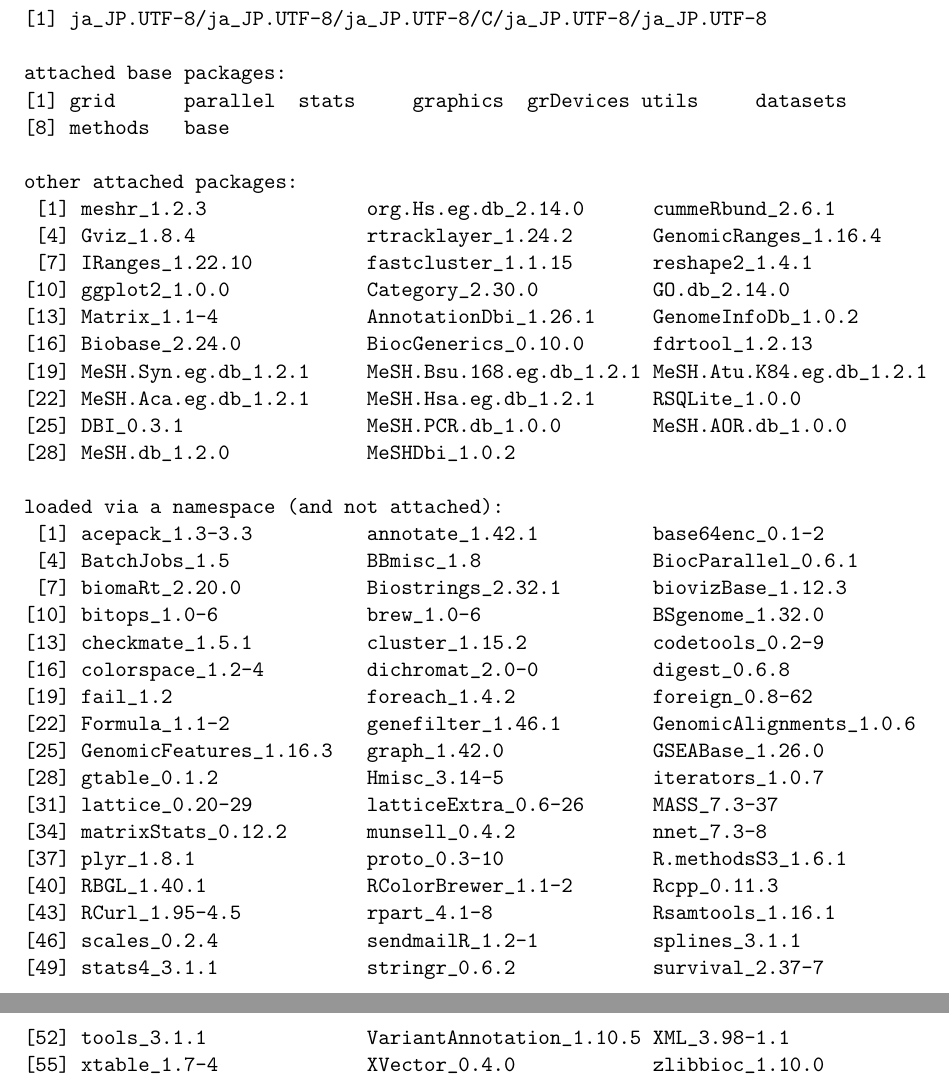
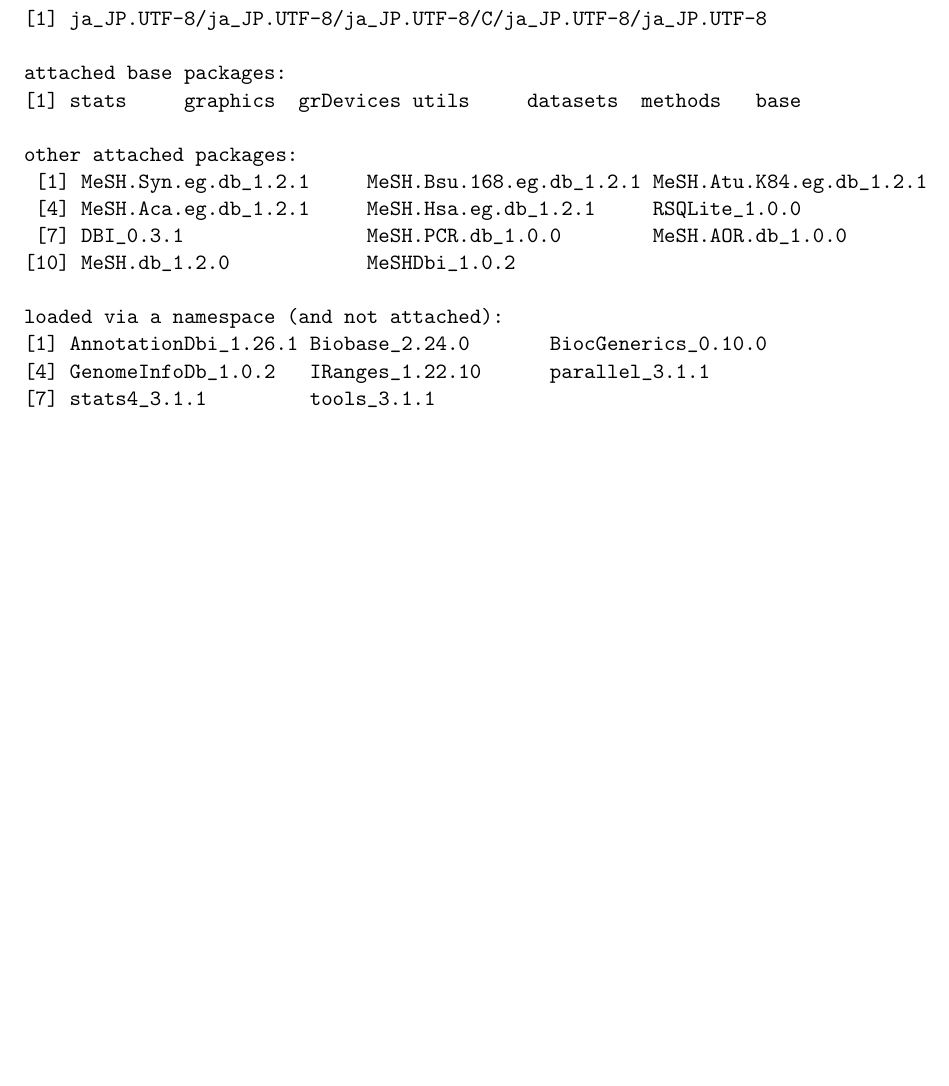
Before and after one commit to bioc/meshr, a LaTeX document (inst/doc/MeSH.tex): two parts of pages 22 and 23 of 24 before the commit and part of page 22 of 23 after it, the two joined at a grey line, cut so that both start at the same text, the shorter picture padded with empty space. The pictures show the PDF file inst/doc/MeSH.pdf that the author committed with the source.

Commit message:
meshr-1.3.5 removed org.Hs.eg.db
git-svn-id: file:///home/git/hedgehog.fhcrc.org/bioconductor/trunk/madman/Rpacks/meshr@100456 bc3139a8-67e5-0310-9ffc-ced21a209358

```diff
--- a/inst/doc/MeSH.tex
+++ b/inst/doc/MeSH.tex
@@ -874,13 +866,10 @@ locale:
 [1] ja_JP.UTF-8/ja_JP.UTF-8/ja_JP.UTF-8/C/ja_JP.UTF-8/ja_JP.UTF-8
 
 attached base packages:
-[1] grid      parallel  stats     graphics  grDevices utils     datasets
-[8] methods   base
+[1] stats     graphics  grDevices utils     datasets  methods   base
 
 other attached packages:
- [1] meshr_1.2.3              org.Hs.eg.db_2.14.0      cummeRbund_2.6.1
- [4] Gviz_1.8.4               rtracklayer_1.24.2       GenomicRanges_1.16.4
- [7] IRanges_1.22.10          fastcluster_1.1.15       reshape2_1.4.1
-[10] ggplot2_1.0.0            Category_2.30.0          GO.db_2.14.0
-[13] Matrix_1.1-4             AnnotationDbi_1.26.1     GenomeInfoDb_1.0.2
-[16] Biobase_2.24.0           BiocGenerics_0.10.0      fdrtool_1.2.13
+ [1] MeSH.Syn.eg.db_1.2.1     MeSH.Bsu.168.eg.db_1.2.1 MeSH.Atu.K84.eg.db_1.2.1
+ [4] MeSH.Aca.eg.db_1.2.1     MeSH.Hsa.eg.db_1.2.1     RSQLite_1.0.0
+ [7] DBI_0.3.1                MeSH.PCR.db_1.0.0        MeSH.AOR.db_1.0.0
+[10] MeSH.db_1.2.0            MeSHDbi_1.0.2
@@ -891,24 +876,8 @@ other attached packages:
 
 loaded via a namespace (and not attached):
- [1] acepack_1.3-3.3          annotate_1.42.1          base64enc_0.1-2
- [4] BatchJobs_1.5            BBmisc_1.8               BiocParallel_0.6.1
- [7] biomaRt_2.20.0           Biostrings_2.32.1        biovizBase_1.12.3
-[10] bitops_1.0-6             brew_1.0-6               BSgenome_1.32.0
-[13] checkmate_1.5.1          cluster_1.15.2           codetools_0.2-9
-[16] colorspace_1.2-4         dichromat_2.0-0          digest_0.6.8
-[19] fail_1.2                 foreach_1.4.2            foreign_0.8-62
-[22] Formula_1.1-2            genefilter_1.46.1        GenomicAlignments_1.0.6
-[25] GenomicFeatures_1.16.3   graph_1.42.0             GSEABase_1.26.0
-[28] gtable_0.1.2             Hmisc_3.14-5             iterators_1.0.7
-[31] lattice_0.20-29          latticeExtra_0.6-26      MASS_7.3-37
-[34] matrixStats_0.12.2       munsell_0.4.2            nnet_7.3-8
-[37] plyr_1.8.1               proto_0.3-10             R.methodsS3_1.6.1
-[40] RBGL_1.40.1              RColorBrewer_1.1-2       Rcpp_0.11.3
-[43] RCurl_1.95-4.5           rpart_4.1-8              Rsamtools_1.16.1
-[46] scales_0.2.4             sendmailR_1.2-1          splines_3.1.1
-[49] stats4_3.1.1             stringr_0.6.2            survival_2.37-7
-[52] tools_3.1.1              VariantAnnotation_1.10.5 XML_3.98-1.1
-[55] xtable_1.7-4             XVector_0.4.0            zlibbioc_1.10.0
+[1] AnnotationDbi_1.26.1 Biobase_2.24.0       BiocGenerics_0.10.0
+[4] GenomeInfoDb_1.0.2   IRanges_1.22.10      parallel_3.1.1
+[7] stats4_3.1.1         tools_3.1.1
 \end{Soutput}
 \end{Schunk}
 
```
Also changed, not shown: inst/doc/MeSH.pdf, vignettes/MeSH.pdf, inst/doc/MeSH.tex (14 more changed lines), 8 other files.
